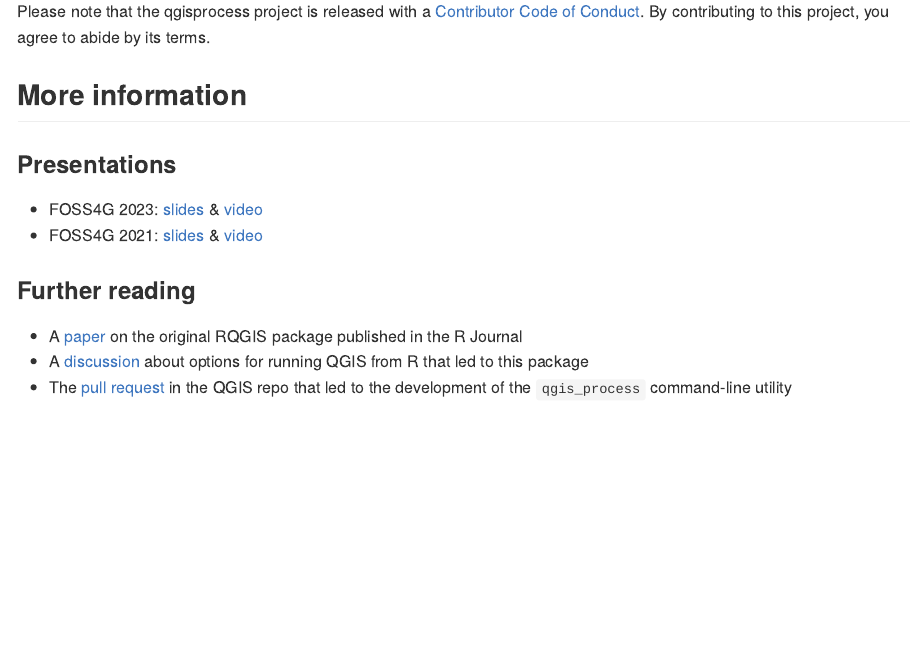
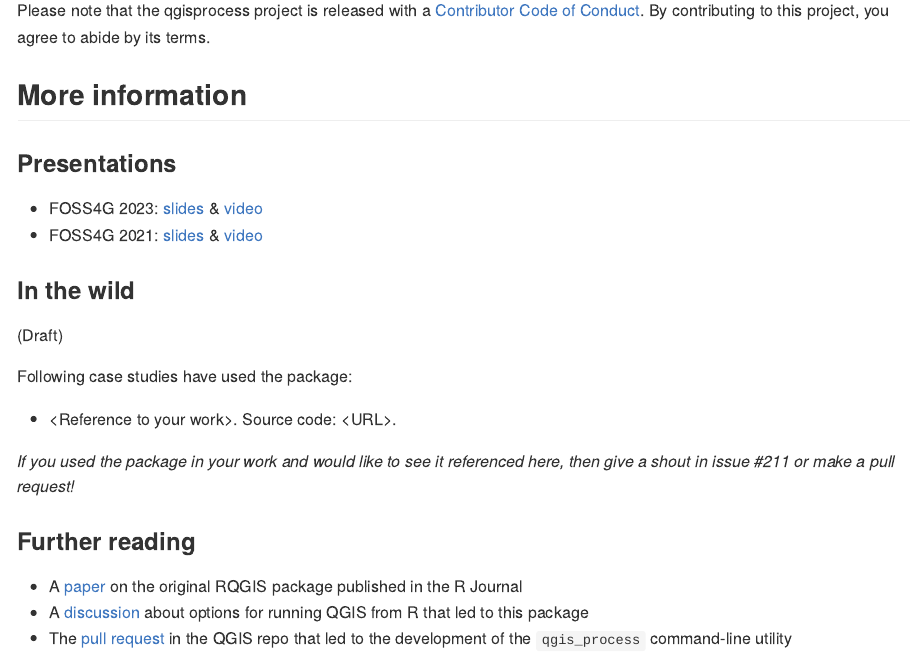
Before and after one commit to r-spatial/qgisprocess, an R Markdown document (README.Rmd): the page in a window 1100 px wide, from 3680 px down before the commit and from 3780 px down after it, so that both start at the same text. The pictures show the output file README.md that the author committed with the source, drawn offline in the style of GitHub; long lines of code are wrapped; badge pictures from the web are left out.

Commit message:
README: add section where case studies can be cited

```diff
--- a/README.Rmd
+++ b/README.Rmd
@@ -142,6 +142,16 @@ Please note that the qgisprocess project is released with a [Contributor Code of
 - FOSS4G 2023: [slides](https://florisvdh.github.io/foss4g-2023-qgisprocess/) & [video](https://www.youtube.com/watch?v=Qt5DzWThWqI)
 - FOSS4G 2021: [slides](https://dewey.dunnington.ca/slides/qgisprocess2021/) & [video](https://www.youtube.com/watch?v=iA0OQ2Icn6Y&t=1912s)
 
+### In the wild
+
+(Draft)
+
+Following case studies have used the package:
+
+- \<Reference to your work\>. Source code: \<URL\>.
+
+_If you used the package in your work and would like to see it referenced here, then give a shout in issue #211 or make a pull request!_
+
 ### Further reading
 
 - A [paper](https://journal.r-project.org/archive/2017/RJ-2017-067/index.html) on the original RQGIS package published in the R Journal
```
Also changed, not shown: README.md.
